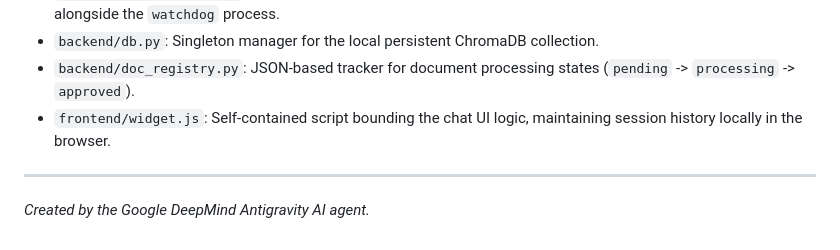
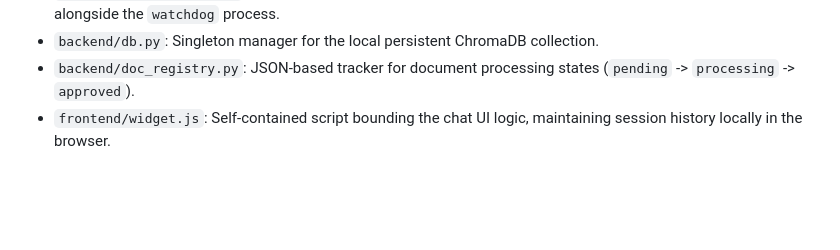
Before and after one commit to pranavnm009123/SGS-Website-ChatBot, a Markdown page: README.md, the part around the change. Rendered like a GitHub page; blank space fills up the shorter version.

Commit message:
Remove AI watermark from README

```diff
--- a/README.md
+++ b/README.md
@@ -86,6 +86,3 @@ Any time you edit and save an HTML page inside the `frontend/` directory, the ba
 - `backend/db.py`: Singleton manager for the local persistent ChromaDB collection.
 - `backend/doc_registry.py`: JSON-based tracker for document processing states (`pending` -> `processing` -> `approved`).
 - `frontend/widget.js`: Self-contained script bounding the chat UI logic, maintaining session history locally in the browser.
-
----
-*Created by the Google DeepMind Antigravity AI agent.*
```
